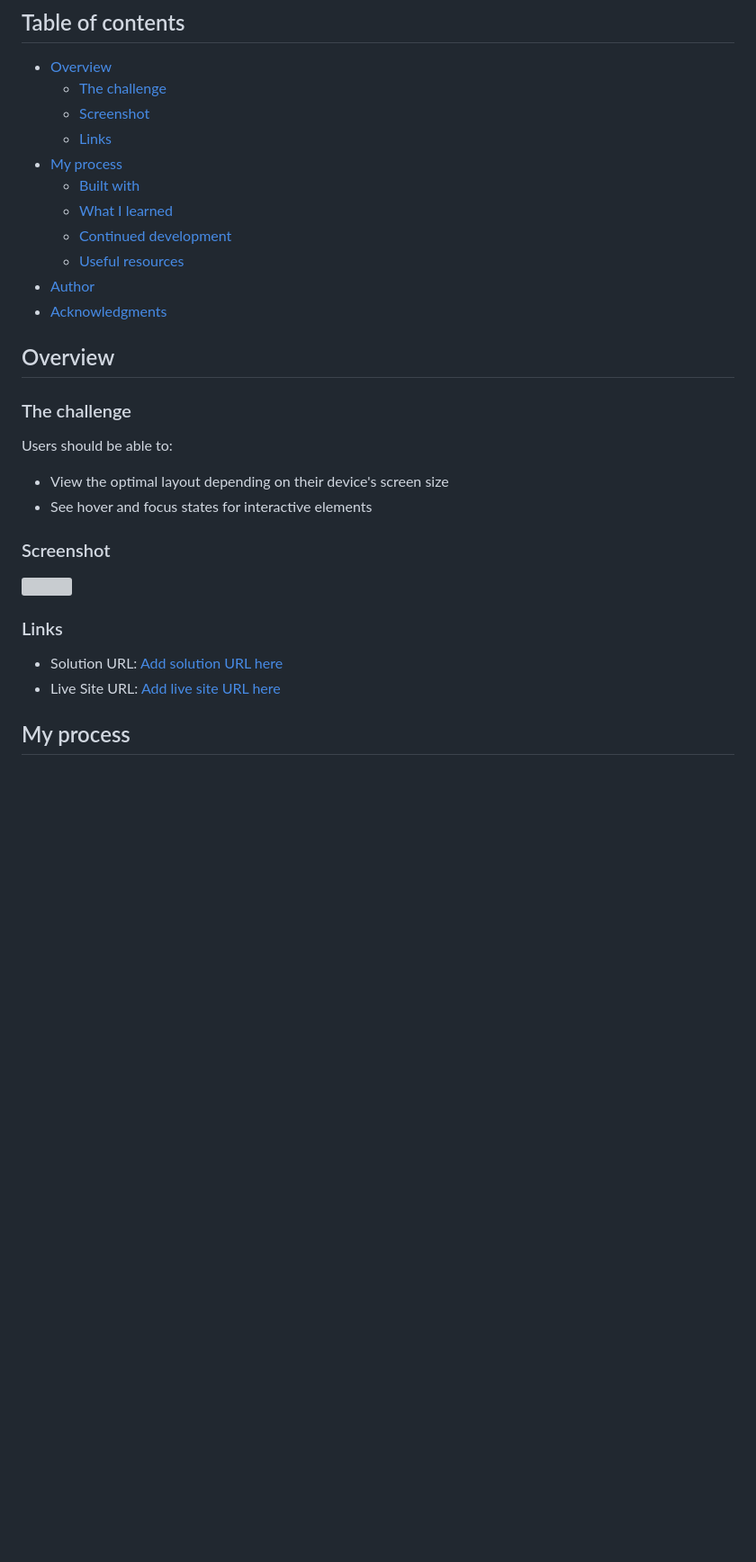
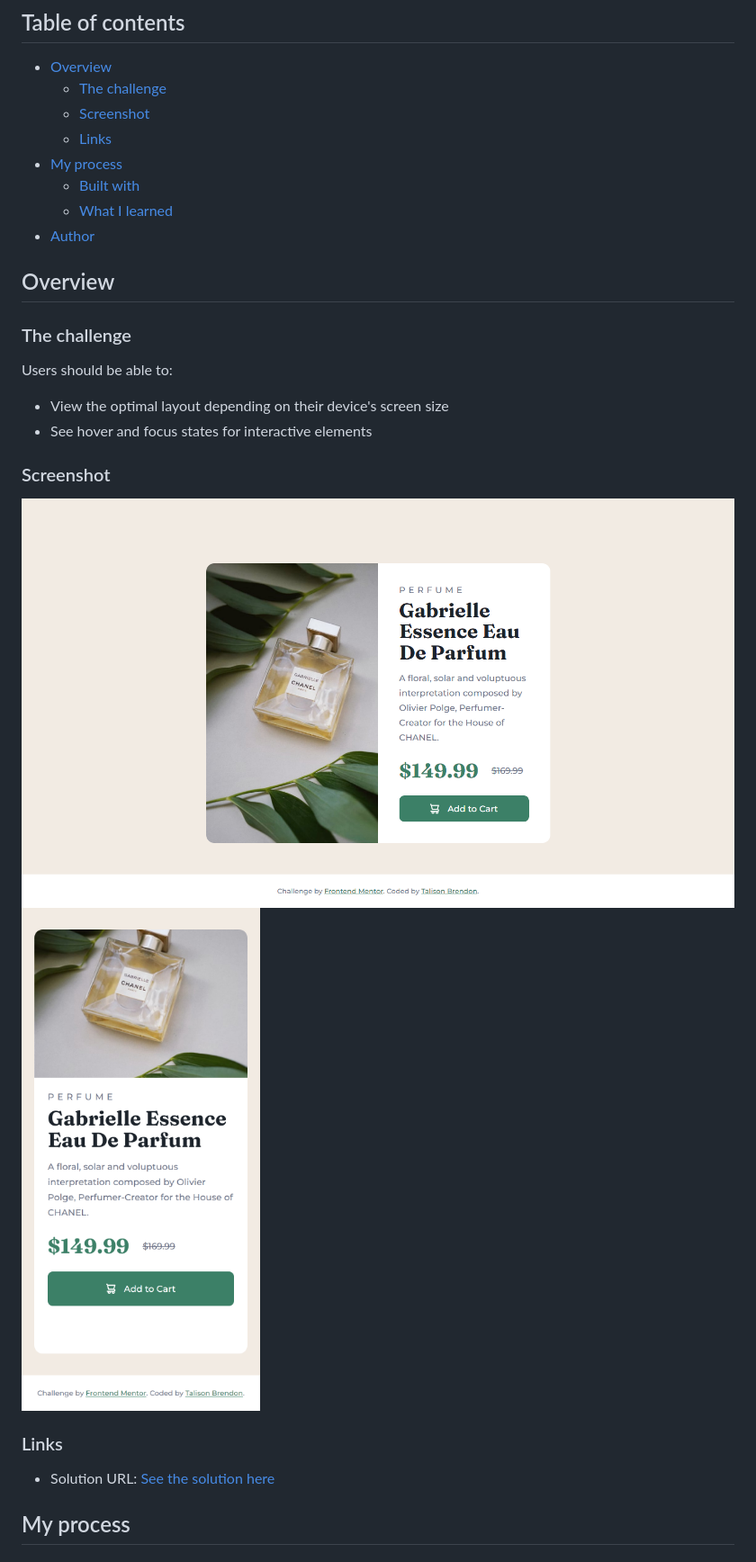
Before and after one commit to ImBard/Product-preview-card, a Markdown page: README.md, the part around the change printed below. Shown: that part at 90% size. Rendered like a GitHub page; pictures changed too: images/desktop.png (added), images/mobile.png (added); blank space fills up the shorter version; grey boxes are pictures that could not be loaded.

Commit message:
Finish README

```diff
--- a/README.md
+++ b/README.md
@@ -11,10 +11,7 @@ This is a solution to the [Product preview card component challenge on Frontend
 - [My process](#my-process)
   - [Built with](#built-with)
   - [What I learned](#what-i-learned)
-  - [Continued development](#continued-development)
-  - [Useful resources](#useful-resources)
 - [Author](#author)
-- [Acknowledgments](#acknowledgments)
 
 ## Overview
 
@@ -27,12 +24,12 @@ Users should be able to:
 
 ### Screenshot
 
-![](./screenshot.jpg)
+![Desktop Version](./images/desktop.png)
+![Mobile Version](./images/mobile.png)
 
 ### Links
 
-- Solution URL: [Add solution URL here](https://your-solution-url.com)
-- Live Site URL: [Add live site URL here](https://your-live-site-url.com)
+- Solution URL: [See the solution here](https://imbard.github.io/Product-preview-card/)
 
 ## My process
 
```
Also changed, not shown: other parts of README.md (+5 -49 lines).
